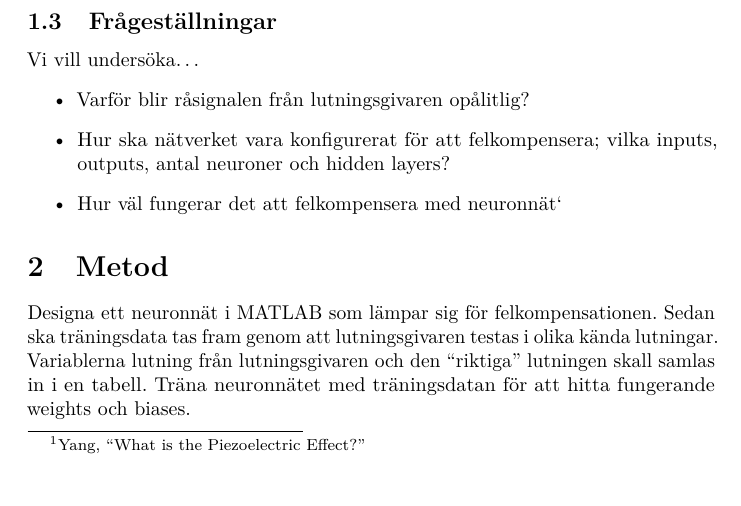
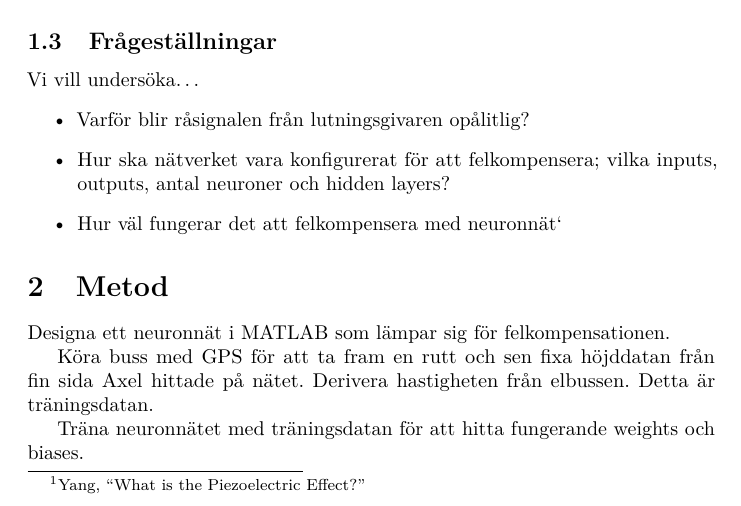
Before and after one commit to W-johansson/Gymnasiearbete, a LaTeX document (main.tex, which reads metod.tex): part of page 1 of 3, cut so that both start at the same text. Compiled offline with pdfLaTeX.

Commit message:
skrev mer på metod
skrev mera grejer på metoden, lite vad vi tänker oss att vi ska göra

```diff
--- a/metod.tex
+++ b/metod.tex
@@ -1,6 +1,10 @@
 \section{Metod}
 
 Designa ett neuronnät i MATLAB som lämpar sig för felkompensationen.
-Sedan ska träningsdata tas fram genom att lutningsgivaren testas i olika kända lutningar.
-Variablerna lutning från lutningsgivaren och den ``riktiga'' lutningen skall samlas in i en tabell.
+
+Köra buss med GPS för att ta fram en rutt och sen fixa höjddatan från
+fin sida Axel hittade på nätet.
+Derivera hastigheten från elbussen.
+Detta är träningsdatan.
+
 Träna neuronnätet med träningsdatan för att hitta fungerande weights och biases.
```
